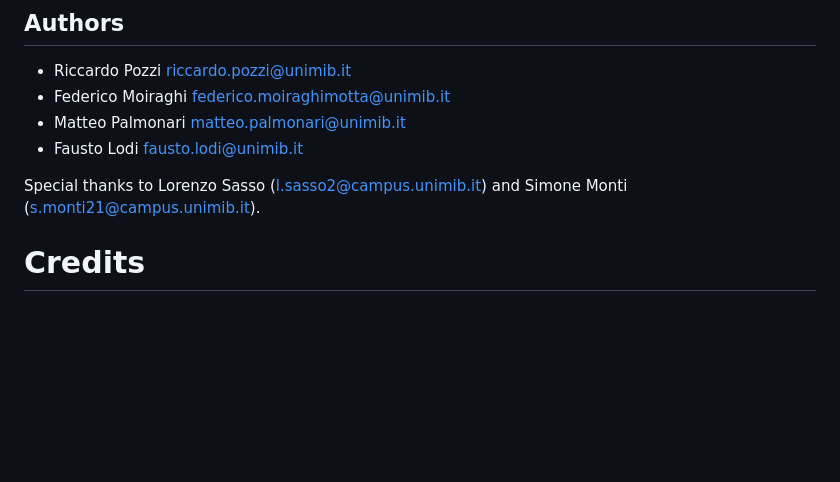
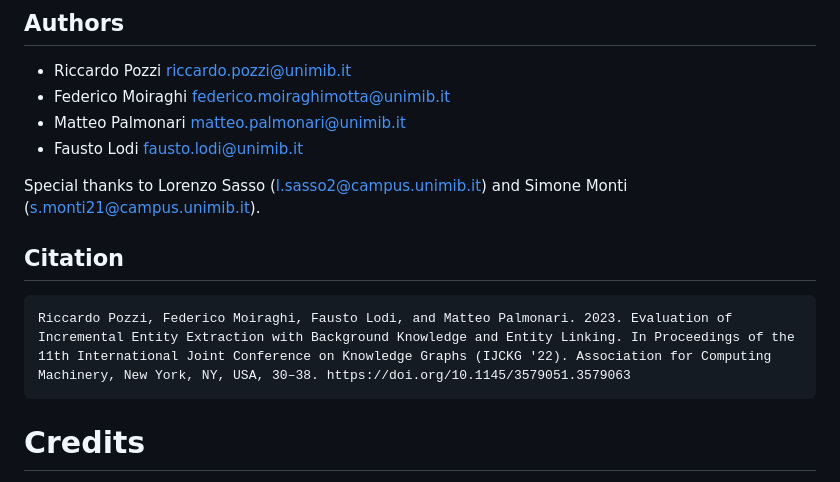
Before and after one commit to rpo19/Incremental-Entity-Extraction, a Markdown page: README.md, the part around the change. GitHub-like rendering; blank space fills up the shorter version.

Commit message:
Add citation

````diff
--- a/README.md
+++ b/README.md
@@ -11,6 +11,11 @@ with Background Knowledge and Entity Linking".
 - Fausto Lodi fausto.lodi@unimib.it
 
 Special thanks to Lorenzo Sasso (l.sasso2@campus.unimib.it) and Simone Monti (s.monti21@campus.unimib.it).
+
+## Citation
+```
+Riccardo Pozzi, Federico Moiraghi, Fausto Lodi, and Matteo Palmonari. 2023. Evaluation of Incremental Entity Extraction with Background Knowledge and Entity Linking. In Proceedings of the 11th International Joint Conference on Knowledge Graphs (IJCKG '22). Association for Computing Machinery, New York, NY, USA, 30–38. https://doi.org/10.1145/3579051.3579063
+```
 
 # Credits
 
````
